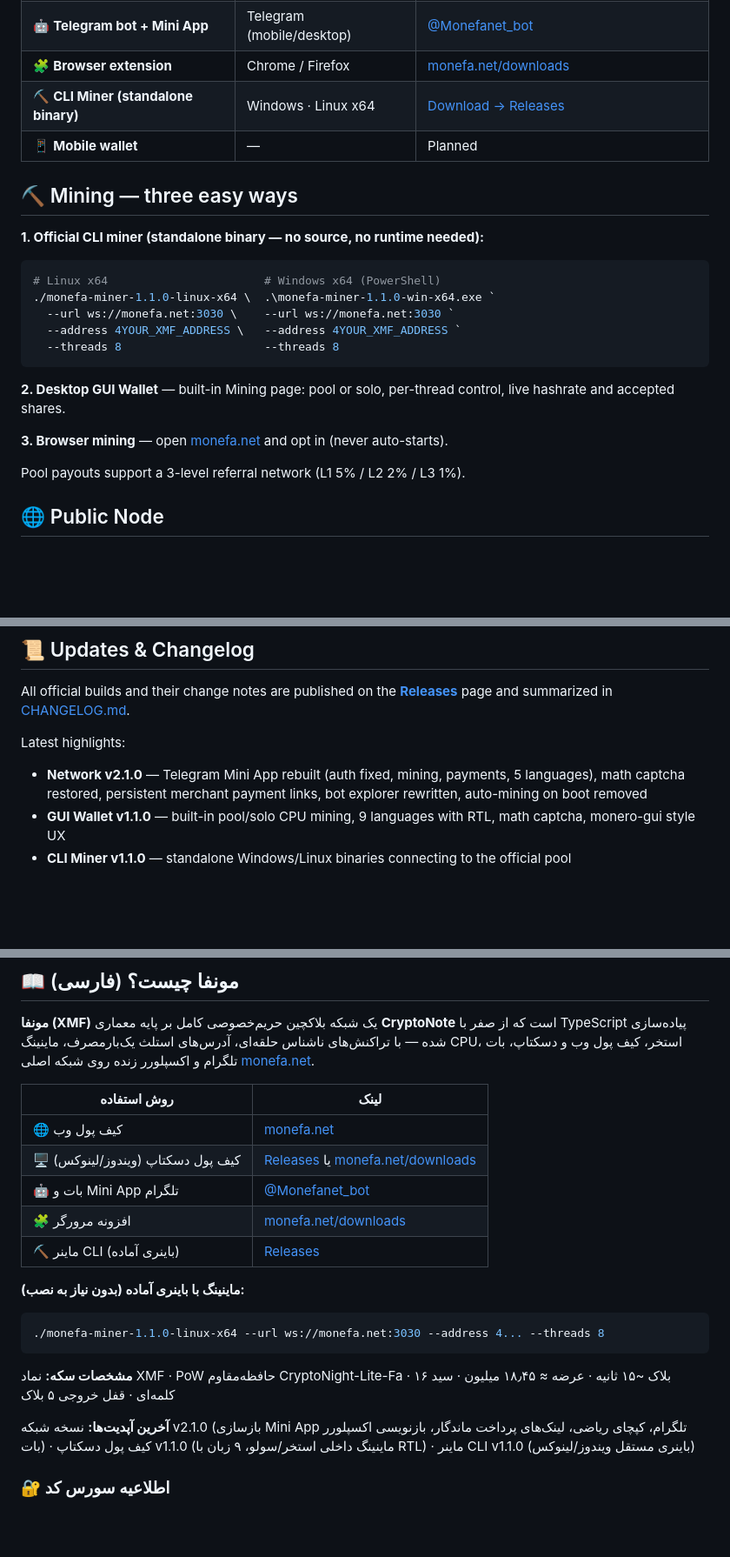
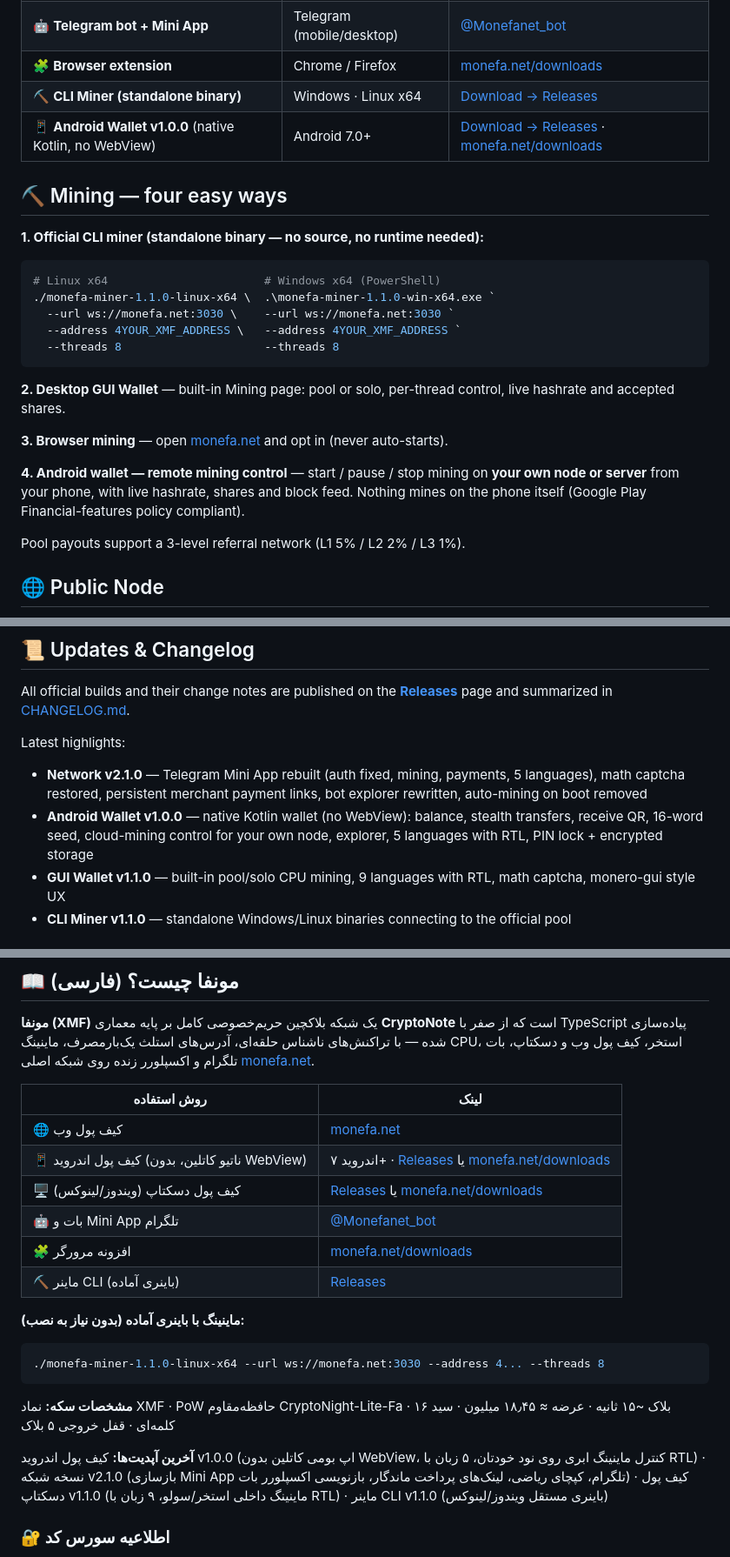
Before and after one commit to monefanetwork/Monefa, a Markdown page: README.md, 3 parts joined by grey strips. Shown at 87% size. Drawn GitHub-style; blank space fills up the shorter version.

Commit message:
docs: Android Wallet v1.0.0 — wallet table, mining methods, highlights (en+fa)

```diff
--- a/README.md
+++ b/README.md
@@ -40,9 +40,9 @@ Monefa is a complete, self-hosted privacy blockchain stack. Every layer — the
 | 🤖 **Telegram bot + Mini App** | Telegram (mobile/desktop) | [@Monefanet_bot](https://t.me/Monefanet_bot) |
 | 🧩 **Browser extension** | Chrome / Firefox | [monefa.net/downloads](https://monefa.net/downloads) |
 | ⛏️ **CLI Miner (standalone binary)** | Windows · Linux x64 | [Download → Releases](../../releases/tag/miner-v1.1.0) |
-| 📱 **Mobile wallet** | — | Planned |
+| 📱 **Android Wallet v1.0.0** (native Kotlin, no WebView) | Android 7.0+ | [Download → Releases](../../releases/tag/wallet-android-v1.0.0) · [monefa.net/downloads](https://monefa.net/downloads) |
 
-## ⛏️ Mining — three easy ways
+## ⛏️ Mining — four easy ways
 
 **1. Official CLI miner (standalone binary — no source, no runtime needed):**
 
@@ -57,6 +57,8 @@ Monefa is a complete, self-hosted privacy blockchain stack. Every layer — the
 **2. Desktop GUI Wallet** — built-in Mining page: pool or solo, per-thread control, live hashrate and accepted shares.
 
 **3. Browser mining** — open [monefa.net](https://monefa.net) and opt in (never auto-starts).
+
+**4. Android wallet — remote mining control** — start / pause / stop mining on **your own node or server** from your phone, with live hashrate, shares and block feed. Nothing mines on the phone itself (Google Play Financial-features policy compliant).
 
 Pool payouts support a 3-level referral network (L1 5% / L2 2% / L3 1%).
 
@@ -100,6 +102,7 @@ All official builds and their change notes are published on the [**Releases**](.
 Latest highlights:
 
 - **Network v2.1.0** — Telegram Mini App rebuilt (auth fixed, mining, payments, 5 languages), math captcha restored, persistent merchant payment links, bot explorer rewritten, auto-mining on boot removed
+- **Android Wallet v1.0.0** — native Kotlin wallet (no WebView): balance, stealth transfers, receive QR, 16-word seed, cloud-mining control for your own node, explorer, 5 languages with RTL, PIN lock + encrypted storage
 - **GUI Wallet v1.1.0** — built-in pool/solo CPU mining, 9 languages with RTL, math captcha, monero-gui style UX
 - **CLI Miner v1.1.0** — standalone Windows/Linux binaries connecting to the official pool
 
@@ -128,6 +131,7 @@ Found a bug or have an idea? Open an [issue](../../issues) or reach the team via
 | روش استفاده | لینک |
 |---|---|
 | 🌐 کیف پول وب | [monefa.net](https://monefa.net) |
+| 📱 کیف پول اندروید (ناتیو کاتلین، بدون WebView) | اندروید ۷+ · [Releases](../../releases/tag/wallet-android-v1.0.0) یا [monefa.net/downloads](https://monefa.net/downloads) |
 | 🖥️ کیف پول دسکتاپ (ویندوز/لینوکس) | [Releases](../../releases/tag/gui-wallet-v1.1.0) یا [monefa.net/downloads](https://monefa.net/downloads) |
 | 🤖 بات و Mini App تلگرام | [@Monefanet_bot](https://t.me/Monefanet_bot) |
 | 🧩 افزونه مرورگر | [monefa.net/downloads](https://monefa.net/downloads) |
@@ -140,7 +144,7 @@ Found a bug or have an idea? Open an [issue](../../issues) or reach the team via
 
 **مشخصات سکه:** نماد XMF · PoW حافظه‌مقاوم CryptoNight-Lite-Fa · بلاک ~۱۵ ثانیه · عرضه ≈ ۱۸٫۴۵ میلیون · سید ۱۶ کلمه‌ای · قفل خروجی ۵ بلاک
 
-**آخرین آپدیت‌ها:** نسخه شبکه v2.1.0 (بازسازی Mini App تلگرام، کپچای ریاضی، لینک‌های پرداخت ماندگار، بازنویسی اکسپلورر بات) · کیف پول دسکتاپ v1.1.0 (ماینینگ داخلی استخر/سولو، ۹ زبان با RTL) · ماینر CLI v1.1.0 (باینری مستقل ویندوز/لینوکس)
+**آخرین آپدیت‌ها:** کیف پول اندروید v1.0.0 (اپ بومی کاتلین بدون WebView، کنترل ماینینگ ابری روی نود خودتان، ۵ زبان با RTL) · نسخه شبکه v2.1.0 (بازسازی Mini App تلگرام، کپچای ریاضی، لینک‌های پرداخت ماندگار، بازنویسی اکسپلورر بات) · کیف پول دسکتاپ v1.1.0 (ماینینگ داخلی استخر/سولو، ۹ زبان با RTL) · ماینر CLI v1.1.0 (باینری مستقل ویندوز/لینوکس)
 
 ### 🔐 اطلاعیه سورس کد
 
```
